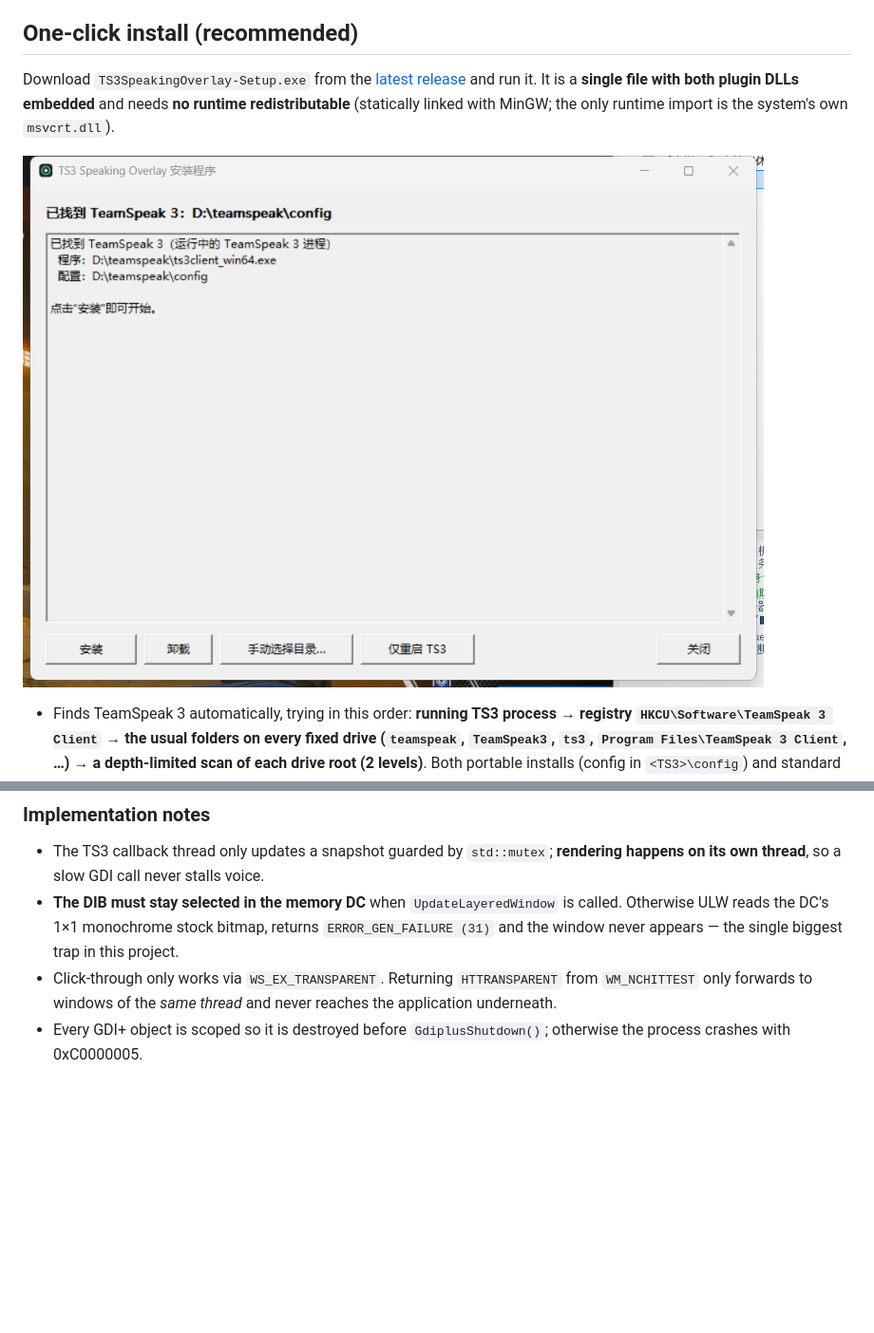
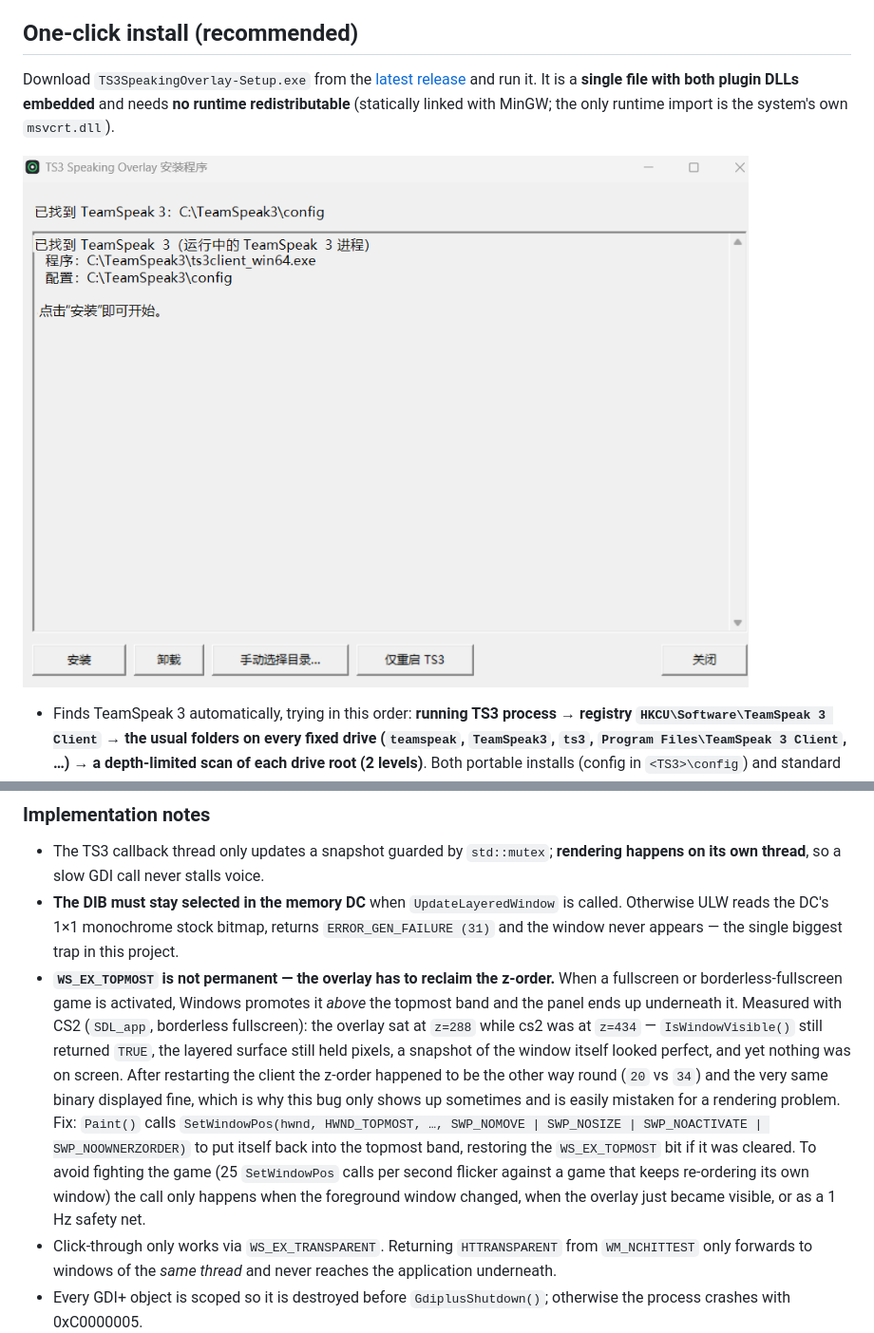
Before and after one commit to EMIRIA2333/TS3SpeakingOverlay, a Markdown page: README.en.md, 2 parts joined by grey strips. Shown at 95% size. Rendered like a GitHub page; pictures changed too: docs/setup.png; blank space fills up the shorter version.

```diff
--- a/README.en.md
+++ b/README.en.md
@@ -259,6 +259,22 @@ the client folder or the config folder:
   called. Otherwise ULW reads the DC's 1×1 monochrome stock bitmap, returns
   `ERROR_GEN_FAILURE (31)` and the window never appears — the single biggest trap
   in this project.
+- **`WS_EX_TOPMOST` is not permanent — the overlay has to reclaim the z-order.**
+  When a fullscreen or borderless-fullscreen game is activated, Windows promotes
+  it *above* the topmost band and the panel ends up underneath it. Measured with
+  CS2 (`SDL_app`, borderless fullscreen): the overlay sat at `z=288` while cs2 was
+  at `z=434` — `IsWindowVisible()` still returned `TRUE`, the layered surface
+  still held pixels, a snapshot of the window itself looked perfect, and yet
+  nothing was on screen. After restarting the client the z-order happened to be
+  the other way round (`20` vs `34`) and the very same binary displayed fine,
+  which is why this bug only shows up sometimes and is easily mistaken for a
+  rendering problem. Fix: `Paint()` calls `SetWindowPos(hwnd, HWND_TOPMOST, …,
+  SWP_NOMOVE | SWP_NOSIZE | SWP_NOACTIVATE | SWP_NOOWNERZORDER)` to put itself
+  back into the topmost band, restoring the `WS_EX_TOPMOST` bit if it was cleared.
+  To avoid fighting the game (25 `SetWindowPos` calls per second flicker against
+  a game that keeps re-ordering its own window) the call only happens when the
+  foreground window changed, when the overlay just became visible, or as a 1 Hz
+  safety net.
 - Click-through only works via `WS_EX_TRANSPARENT`. Returning `HTTRANSPARENT`
   from `WM_NCHITTEST` only forwards to windows of the *same thread* and never
   reaches the application underneath.
```
Also changed, not shown: other parts of README.en.md (+1 -1 lines), README.md (+9 -0 lines), 9 other files.
